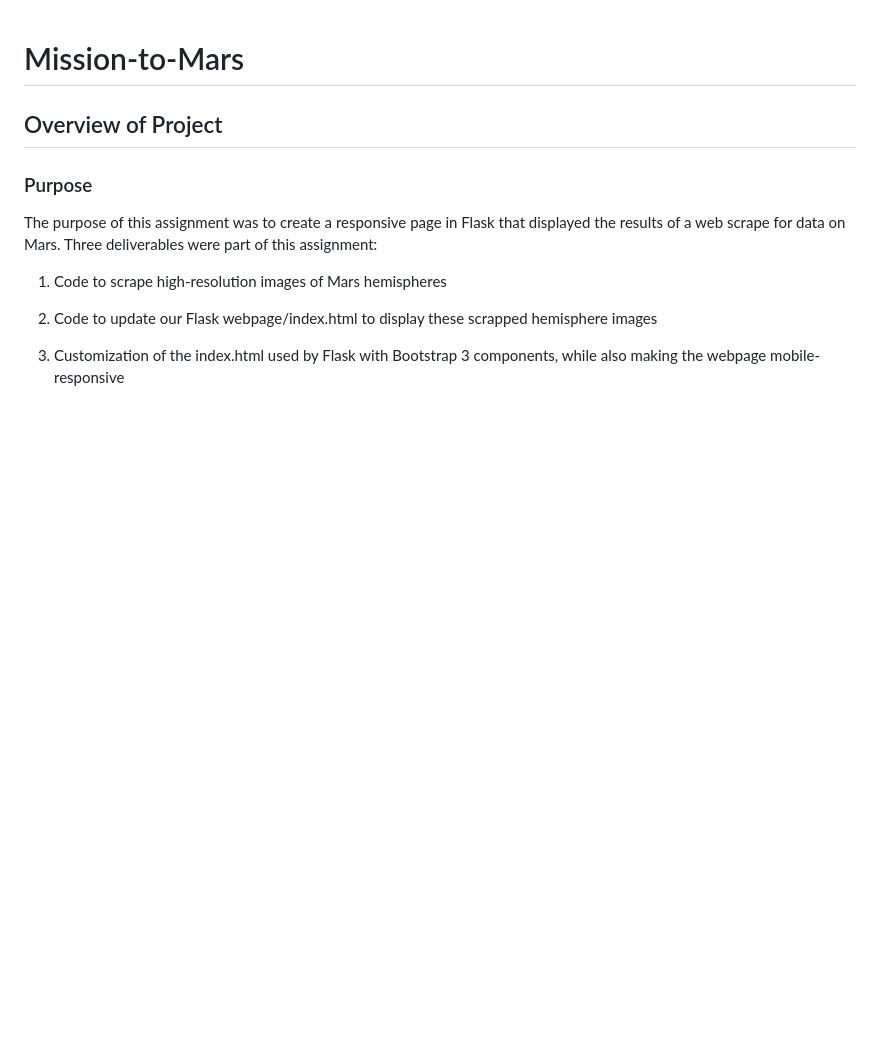
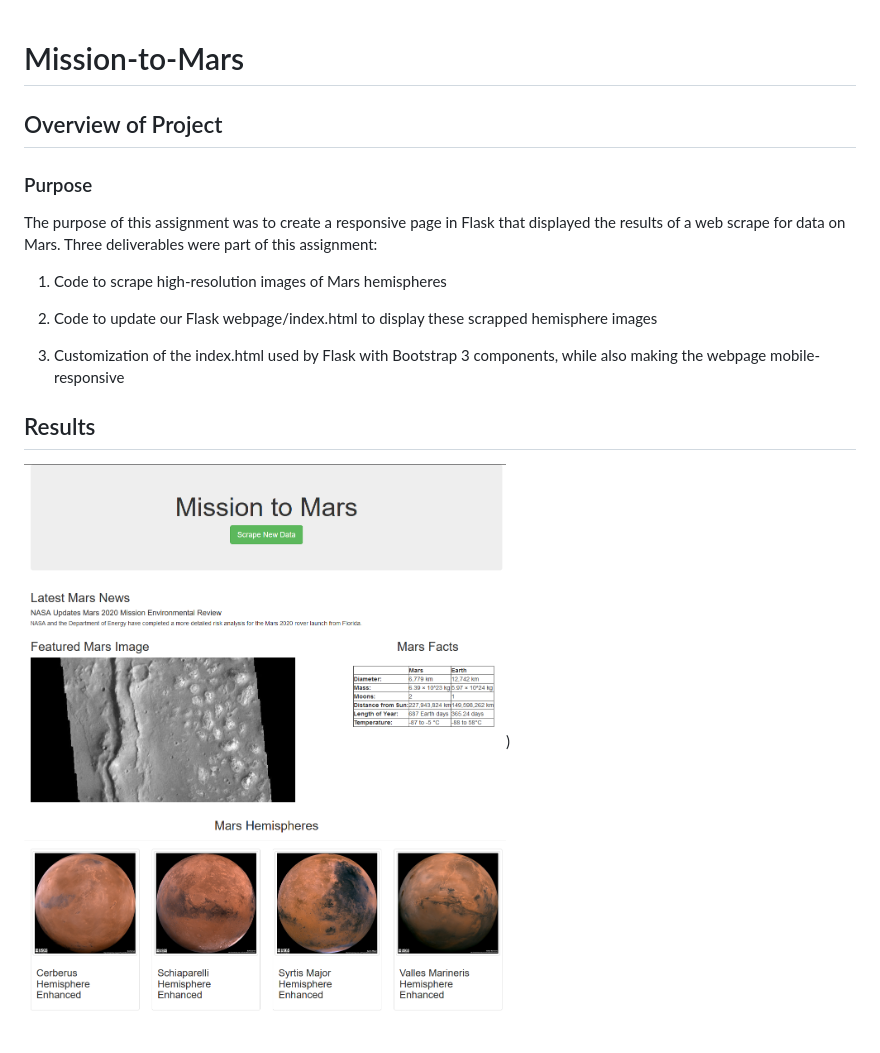
Before and after one commit to Nveatch/Mission-to-Mars, a Markdown page: README.md, the part around the change. Rendered like a GitHub page; pictures changed too: Resources/page.png (added); blank space fills up the shorter version.

Commit message:
added picture to readme

```diff
--- a/README.md
+++ b/README.md
@@ -10,3 +10,6 @@ The purpose of this assignment was to create a responsive page in Flask that dis
 2. Code to update our Flask webpage/index.html to display these scrapped hemisphere images
 
 3. Customization of the index.html used by Flask with Bootstrap 3 components, while also making the webpage mobile-responsive
+
+## Results
+![Webpage](https://github.com/Nveatch/Mission-to-Mars/blob/main/Resources/page.png))
```
